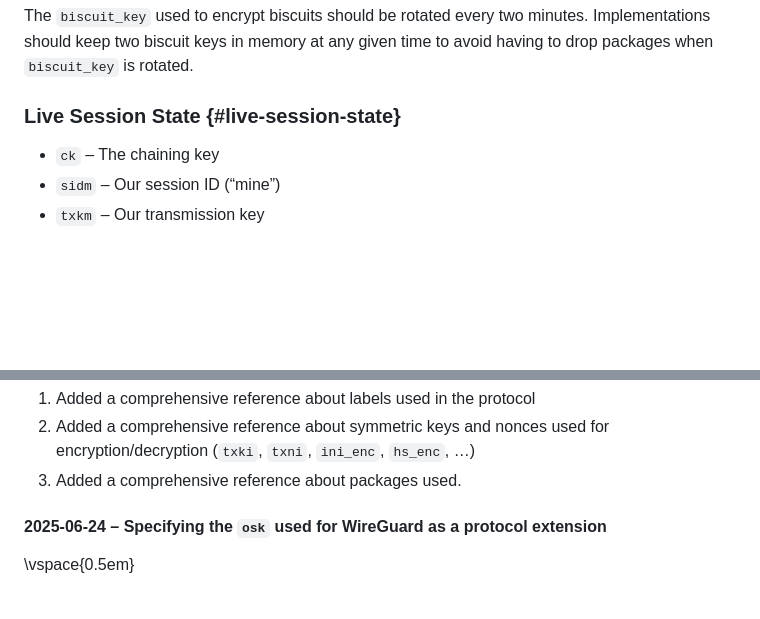
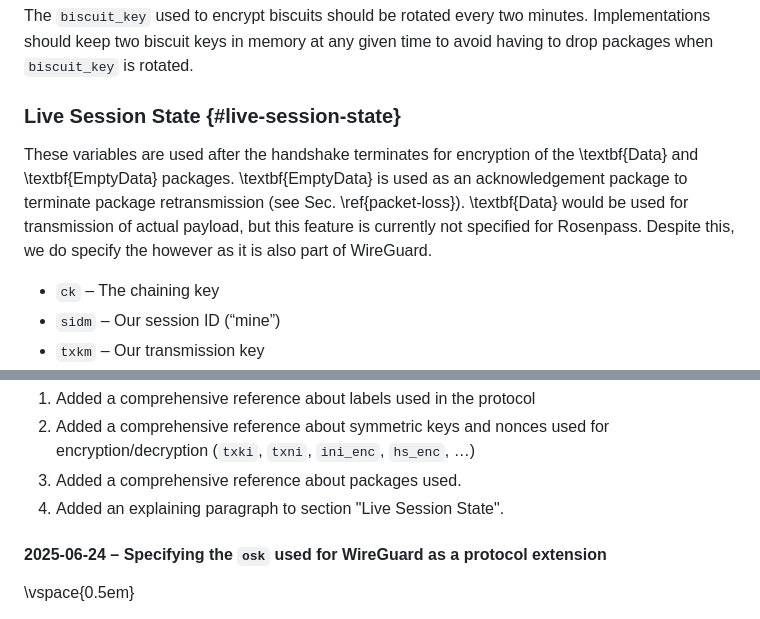
Before and after one commit to rosenpass/rosenpass, a Markdown page: papers/whitepaper.md, 2 parts joined by grey strips. GitHub-like rendering; blank space fills up the shorter version.

Commit message:
chore(whitepaper): Added an explaining paragraph to section 'Live Session State'

```diff
--- a/papers/whitepaper.md
+++ b/papers/whitepaper.md
@@ -343,6 +343,10 @@ The biscuit is encrypted with the `XAEAD` primitive and a randomly chosen nonce.
 The `biscuit_key` used to encrypt biscuits should be rotated every two minutes. Implementations should keep two biscuit keys in memory at any given time to avoid having to drop packages when `biscuit_key` is rotated.
 
 ### Live Session State {#live-session-state}
+
+These variables are used after the handshake terminates for encryption of the \textbf{Data} and \textbf{EmptyData} packages.
+\textbf{EmptyData} is used as an acknowledgement package to terminate package retransmission (see Sec. \ref{packet-loss}).
+\textbf{Data} would be used for transmission of actual payload, but this feature is currently not specified for Rosenpass. Despite this, we do specify the however as it is also part of WireGuard.
 
 * `ck` – The chaining key
 * `sidm` – Our session ID (“mine”)
@@ -758,6 +762,7 @@ Changes, in particular:
 1. Added a comprehensive reference about labels used in the protocol
 2. Added a comprehensive reference about symmetric keys and nonces used for encryption/decryption (`txki`, `txni`, `ini_enc`, `hs_enc`, …)
 3. Added a comprehensive reference about packages used.
+4. Added an explaining paragraph to section "Live Session State".
 
 #### 2025-06-24 – Specifying the `osk` used for WireGuard as a protocol extension
 
```
